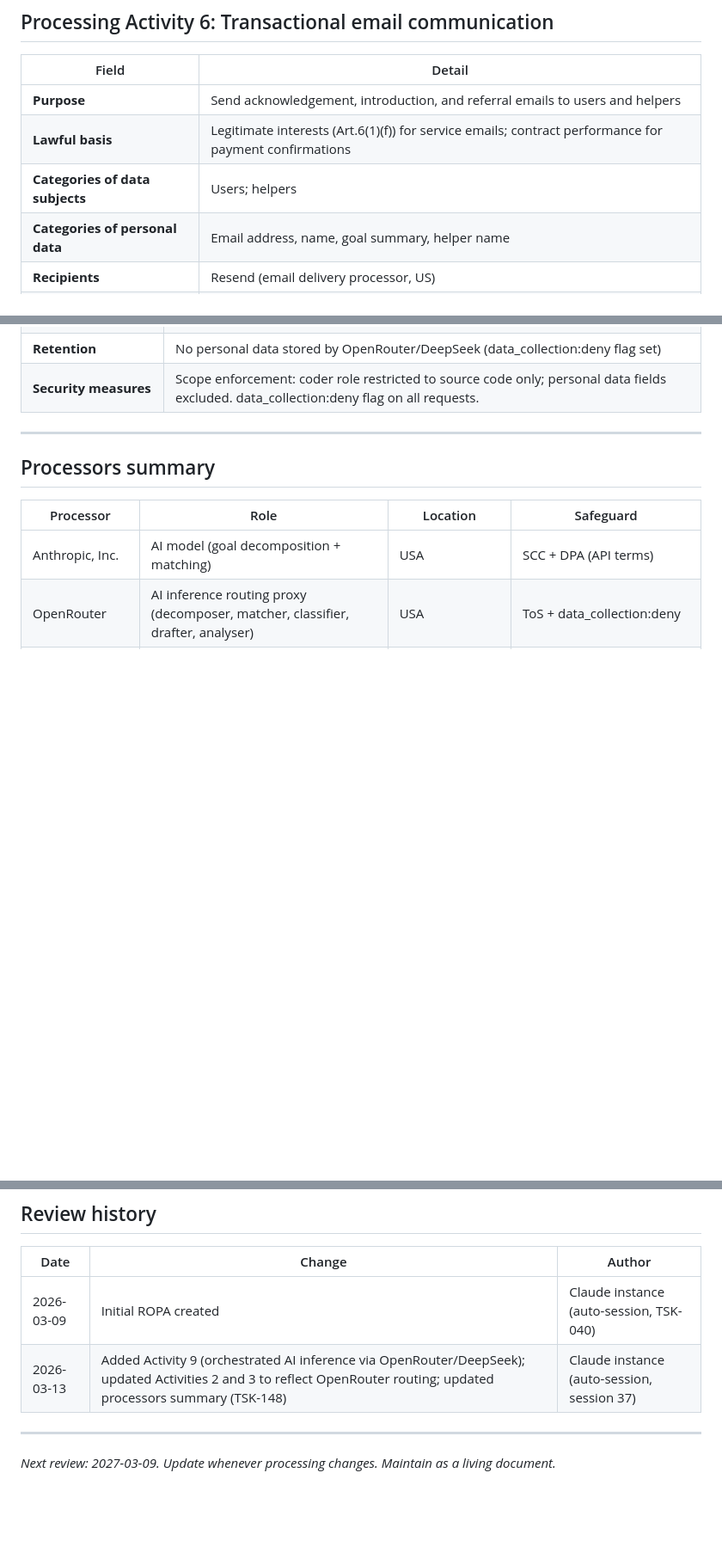
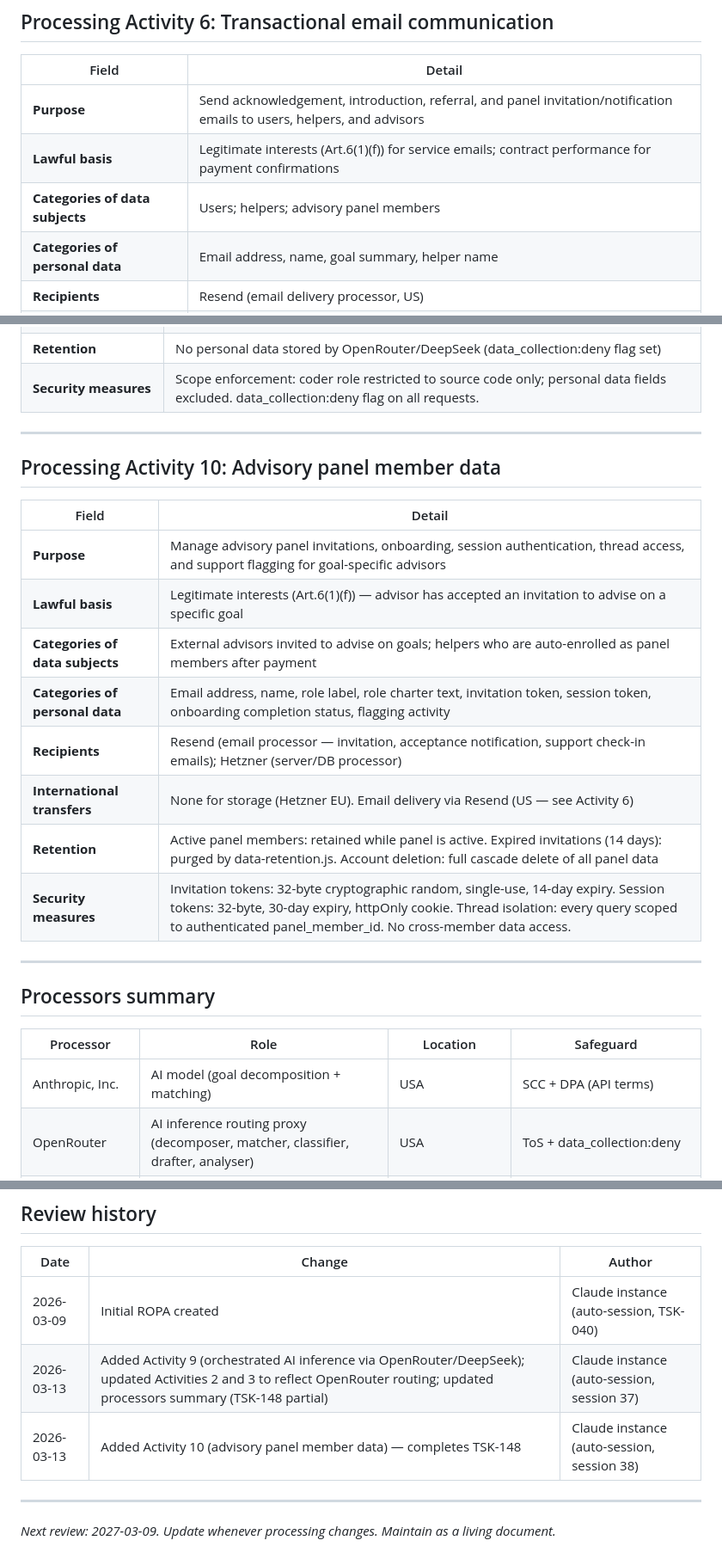
Before and after one commit to WE3io/eskp.in, a Markdown page: docs/operations/ropa.md, 3 parts joined by grey strips. Shown at 86% size. GitHub-like rendering; blank space fills up the shorter version.

Commit message:
docs: TSK-148 complete — ROPA Activity 10 (advisory panel member data)
Adds processing activity covering panel invitations, onboarding,
session management, thread access, and support flagging. Updates
Activity 6 to include panel member emails as data subject category.

Co-Authored-By: Claude Opus 4.6 <noreply@anthropic.com>

```diff
--- a/docs/operations/ropa.md
+++ b/docs/operations/ropa.md
@@ -92,9 +92,9 @@
 
 | Field | Detail |
 |-------|--------|
-| **Purpose** | Send acknowledgement, introduction, and referral emails to users and helpers |
+| **Purpose** | Send acknowledgement, introduction, referral, and panel invitation/notification emails to users, helpers, and advisors |
 | **Lawful basis** | Legitimate interests (Art.6(1)(f)) for service emails; contract performance for payment confirmations |
-| **Categories of data subjects** | Users; helpers |
+| **Categories of data subjects** | Users; helpers; advisory panel members |
 | **Categories of personal data** | Email address, name, goal summary, helper name |
 | **Recipients** | Resend (email delivery processor, US) |
 | **International transfers** | Resend is a US company. Standard processor DPA in place |
@@ -148,6 +148,21 @@
 
 ---
 
+## Processing Activity 10: Advisory panel member data
+
+| Field | Detail |
+|-------|--------|
+| **Purpose** | Manage advisory panel invitations, onboarding, session authentication, thread access, and support flagging for goal-specific advisors |
+| **Lawful basis** | Legitimate interests (Art.6(1)(f)) — advisor has accepted an invitation to advise on a specific goal |
+| **Categories of data subjects** | External advisors invited to advise on goals; helpers who are auto-enrolled as panel members after payment |
+| **Categories of personal data** | Email address, name, role label, role charter text, invitation token, session token, onboarding completion status, flagging activity |
+| **Recipients** | Resend (email processor — invitation, acceptance notification, support check-in emails); Hetzner (server/DB processor) |
+| **International transfers** | None for storage (Hetzner EU). Email delivery via Resend (US — see Activity 6) |
+| **Retention** | Active panel members: retained while panel is active. Expired invitations (14 days): purged by data-retention.js. Account deletion: full cascade delete of all panel data |
+| **Security measures** | Invitation tokens: 32-byte cryptographic random, single-use, 14-day expiry. Session tokens: 32-byte, 30-day expiry, httpOnly cookie. Thread isolation: every query scoped to authenticated panel_member_id. No cross-member data access. |
+
+---
+
 ## Processors summary
 
 | Processor | Role | Location | Safeguard |
@@ -167,7 +182,8 @@
 | Date | Change | Author |
 |------|--------|--------|
 | 2026-03-09 | Initial ROPA created | Claude instance (auto-session, TSK-040) |
-| 2026-03-13 | Added Activity 9 (orchestrated AI inference via OpenRouter/DeepSeek); updated Activities 2 and 3 to reflect OpenRouter routing; updated processors summary (TSK-148) | Claude instance (auto-session, session 37) |
+| 2026-03-13 | Added Activity 9 (orchestrated AI inference via OpenRouter/DeepSeek); updated Activities 2 and 3 to reflect OpenRouter routing; updated processors summary (TSK-148 partial) | Claude instance (auto-session, session 37) |
+| 2026-03-13 | Added Activity 10 (advisory panel member data) — completes TSK-148 | Claude instance (auto-session, session 38) |
 
 ---
 
```
